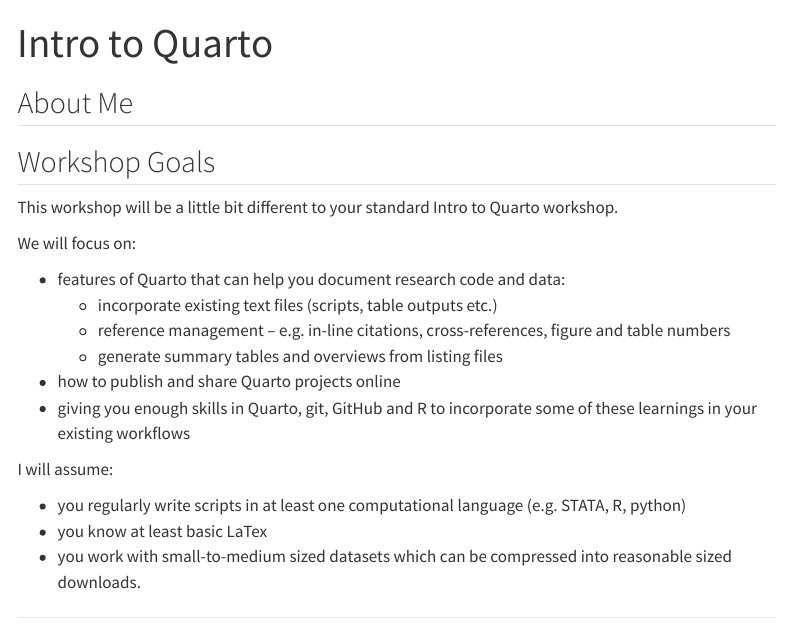
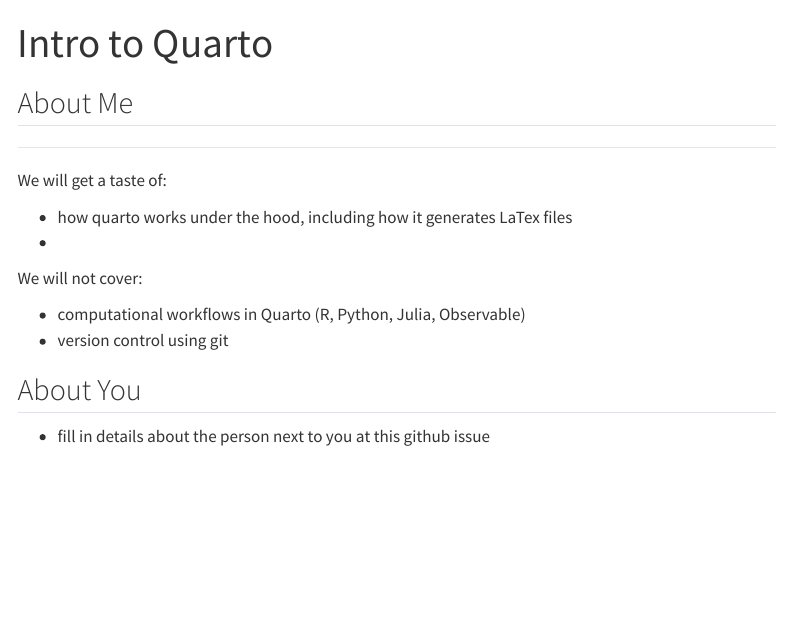
Before and after one commit to cynthiahqy/monash-quarto-aea, a Quarto document (01-intro-to-quarto.qmd): the page in a window 1100 px wide, from its top. Rendered offline with R 4.5, knitr and Pandoc in place of Quarto, with nearby package versions; some code elsewhere in the file could not run offline; menus at the side of the page are left out.

Commit message:
update session planning notes

```diff
--- a/01-intro-to-quarto.qmd
+++ b/01-intro-to-quarto.qmd
@@ -7,24 +7,7 @@
 
 ## About Me
 
-## Workshop Goals
 
-This workshop will be a little bit different to your standard Intro to Quarto workshop.
-
-We will focus on:
-
-- features of Quarto that can help you document research code and data:
-    - incorporate existing text files (scripts, table outputs etc.) <!-- includes -->
-    - reference management -- e.g. in-line citations, cross-references, figure and table numbers <!--- citations -->
-    - generate summary tables and overviews from listing files <!--- listings --->
-- how to publish and share Quarto projects online
-- giving you enough skills in Quarto, git, GitHub and R to incorporate some of these learnings in your existing workflows
-
-I will assume:
-
-- you regularly write scripts in at least one computational language (e.g. STATA, R, python)
-- you know at least basic LaTex
-- you work with small-to-medium sized datasets which can be compressed into reasonable sized downloads.
 
 ---
 
```
Also changed, not shown: 03-publish-website.qmd (+1 -1 lines).
